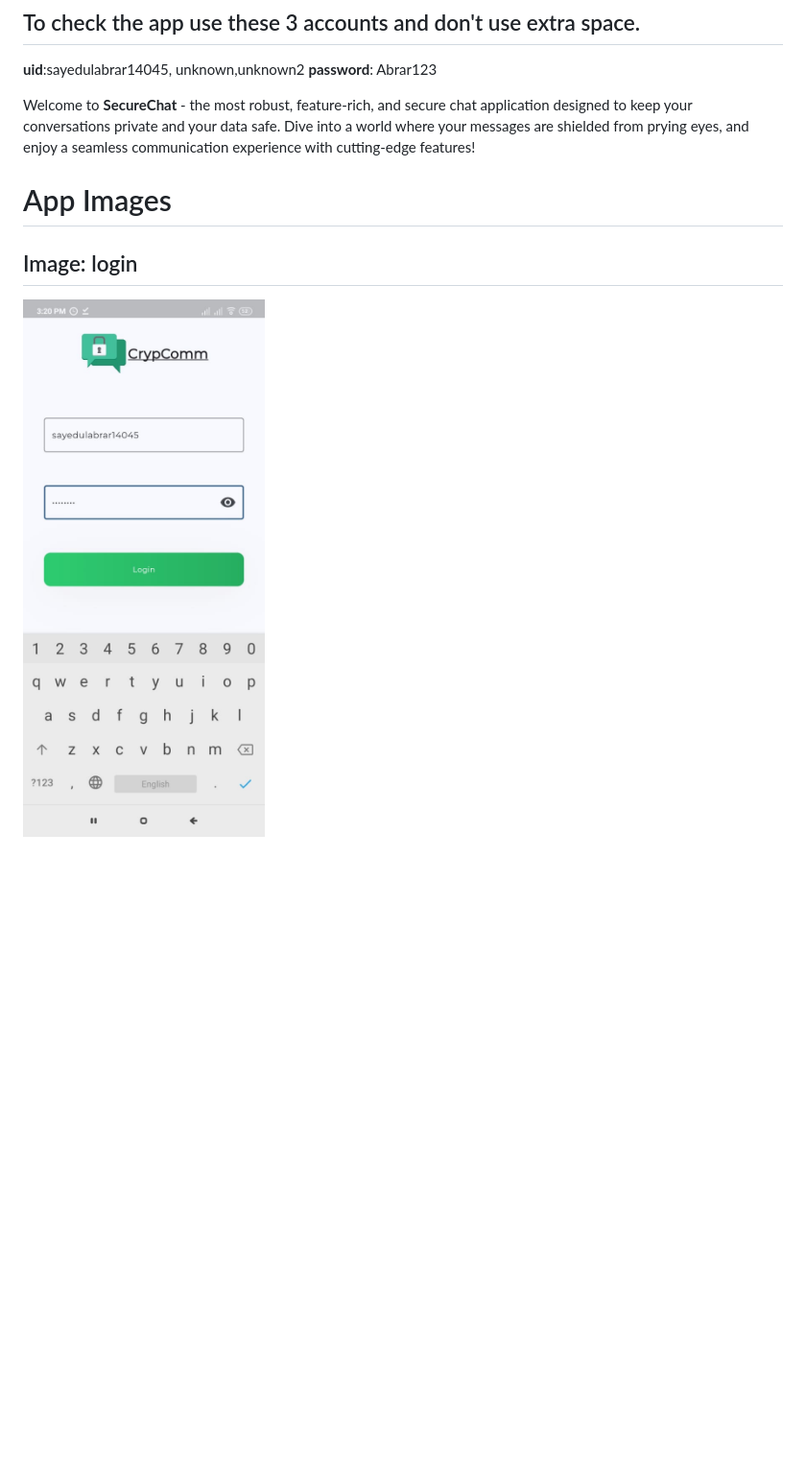
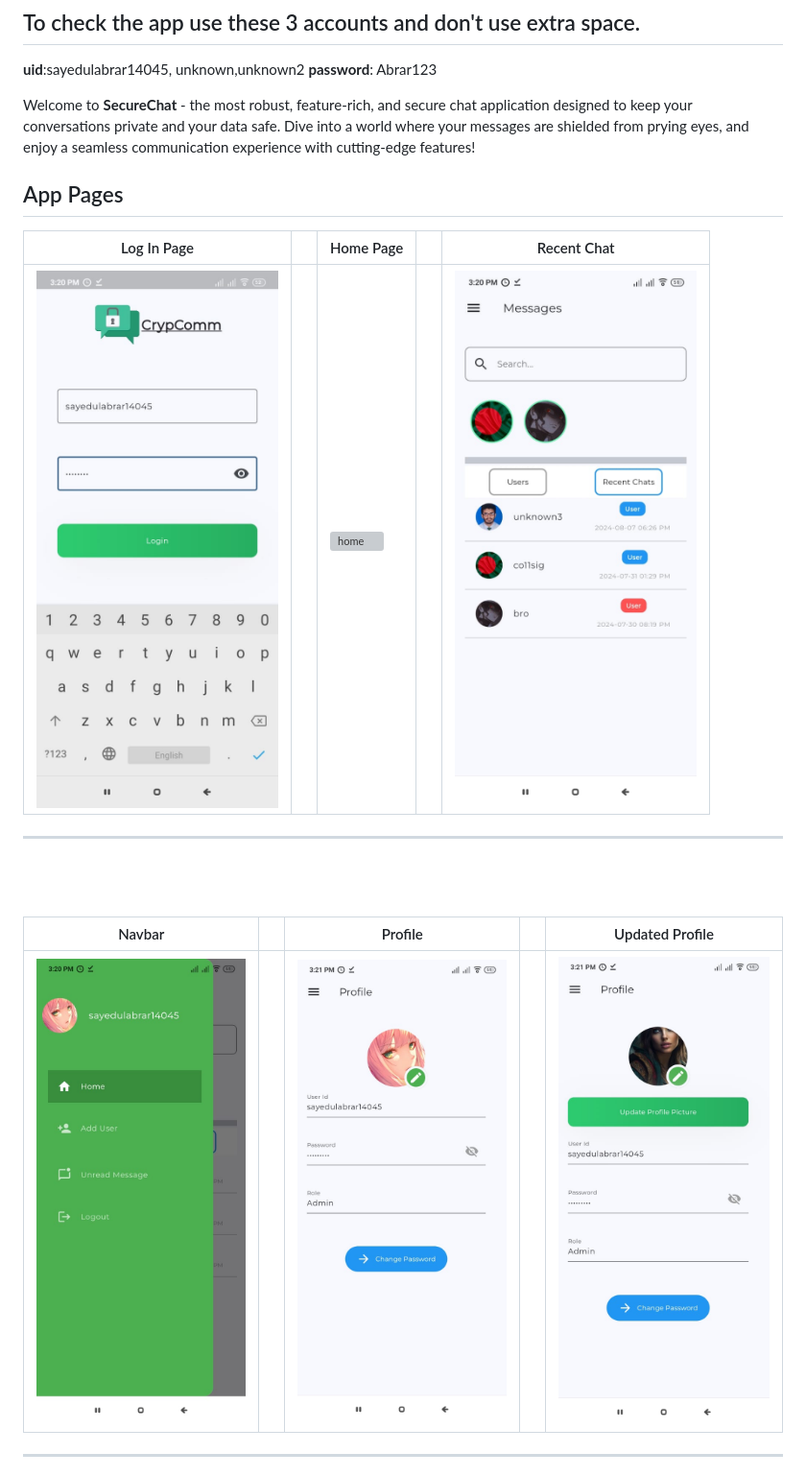
Before and after one commit to sayedulabrar/Secured_encrypted_chat_app, a Markdown page: README.md, the part around one of its changes. Shown at 96% size. Drawn GitHub-style; blank space fills up the shorter version; grey boxes are pictures that could not be loaded.

```diff
--- a/README.md
+++ b/README.md
@@ -11,9 +11,17 @@ To download the final version of **SecureChat**, check the **finalapp** folder.
 Welcome to **SecureChat** - the most robust, feature-rich, and secure chat application designed to keep your conversations private and your data safe. Dive into a world where your messages are shielded from prying eyes, and enjoy a seamless communication experience with cutting-edge features!
 
 
+## App Pages
 
- # App Images
+| Log In Page                 |   | Home Page                  |   | Recent Chat                  |
+|-----------------------------|---|----------------------------|---|------------------------------|
+| ![login](assets/app_images/login.jpeg) |   | ![home](assets/app_images/home.jpeg) |   | ![recent_chat](assets/app_images/recent_chat.jpeg) |
+---
+<br><br>
 
-## Image: login
-![login](assets/app_images/login.jpeg)
+| Navbar                      |   | Profile                    |   | Updated Profile              |
+|-----------------------------|---|----------------------------|---|------------------------------|
+| ![navbar](assets/app_images/navbar.jpeg) |   | ![profile](assets/app_images/profile.jpeg) |   | ![updated_profile](assets/app_images/updated_profile.jpeg) |
+---
+<br><br>
 
```
Also changed, not shown: other parts of README.md (+28 -59 lines).
